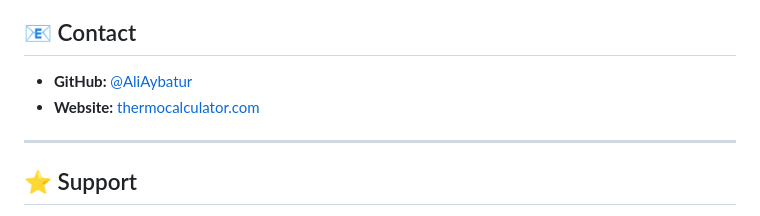
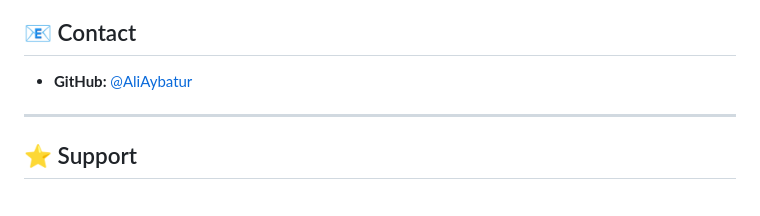
Before and after one commit to AliAybatur/thermocalculator, a Markdown page: README.md, the part around the change. GitHub-like rendering.

```diff
--- a/README.md
+++ b/README.md
@@ -99,7 +99,6 @@ This project is open source and available for educational purposes.
 ## 📧 Contact
 
 - **GitHub:** [@AliAybatur](https://github.com/AliAybatur)
-- **Website:** [thermocalculator.com](https://thermocalculator.com)
 
 ---
 
```
